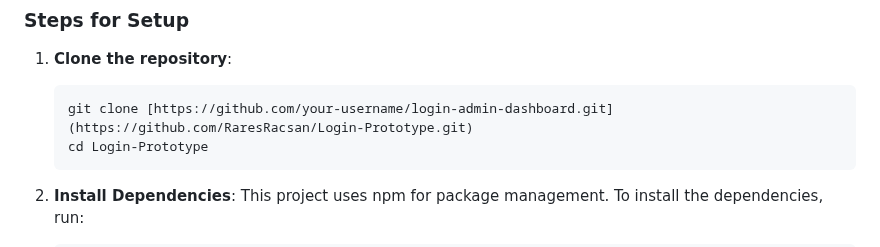
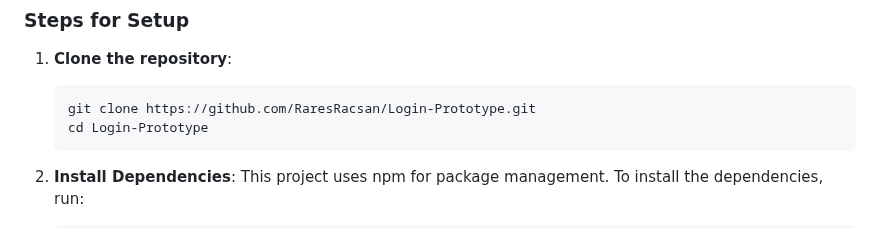
Before and after one commit to RaresRacsan/Login-Prototype, a Markdown page: README.md, the part around the change. GitHub-like rendering.

````diff
--- a/README.md
+++ b/README.md
@@ -45,7 +45,7 @@ Before setting up the project, make sure you have the following installed:
 1. **Clone the repository**:
 
    ```bash
-   git clone [https://github.com/your-username/login-admin-dashboard.git](https://github.com/RaresRacsan/Login-Prototype.git)
+   git clone https://github.com/RaresRacsan/Login-Prototype.git
    cd Login-Prototype
    ```
 2. **Install Dependencies**:
````
